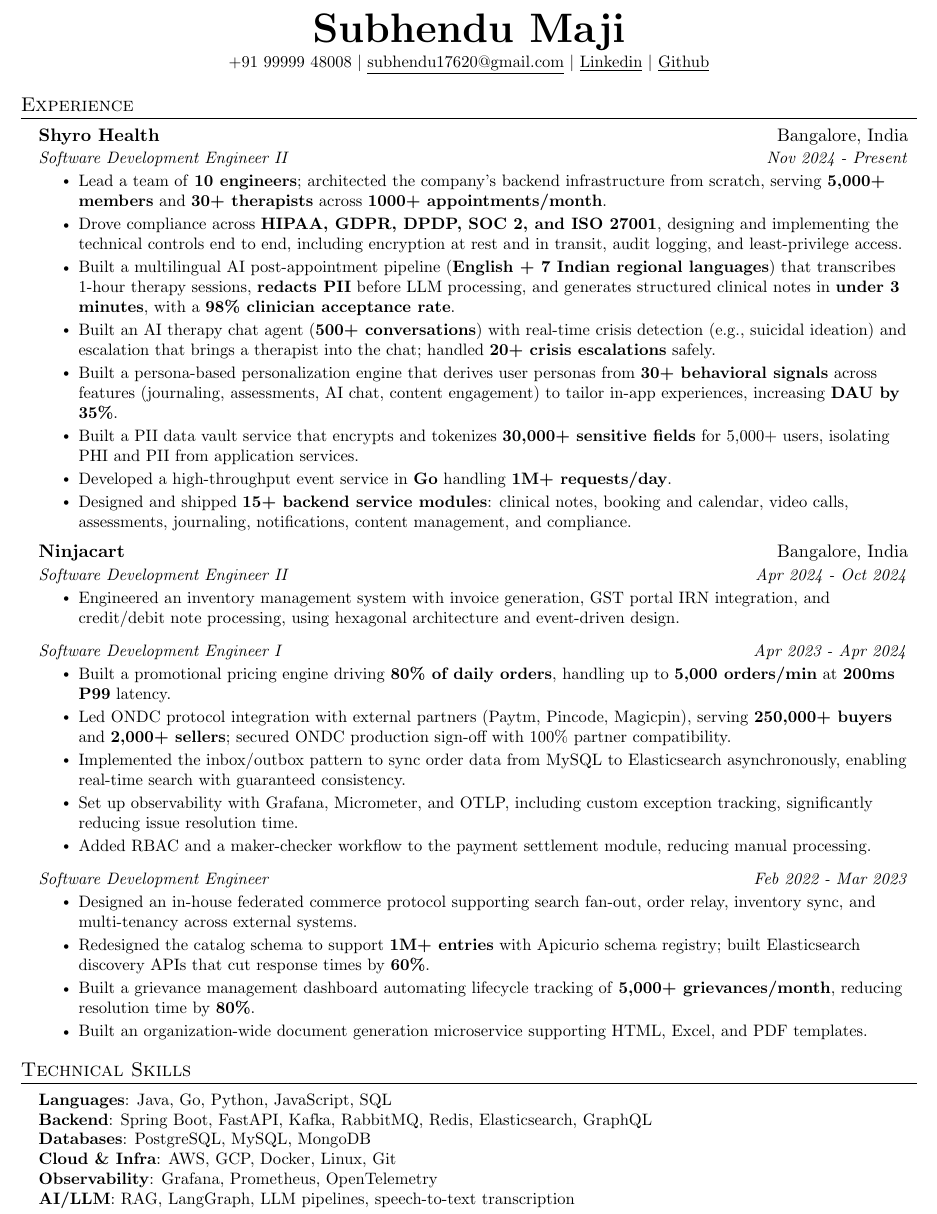
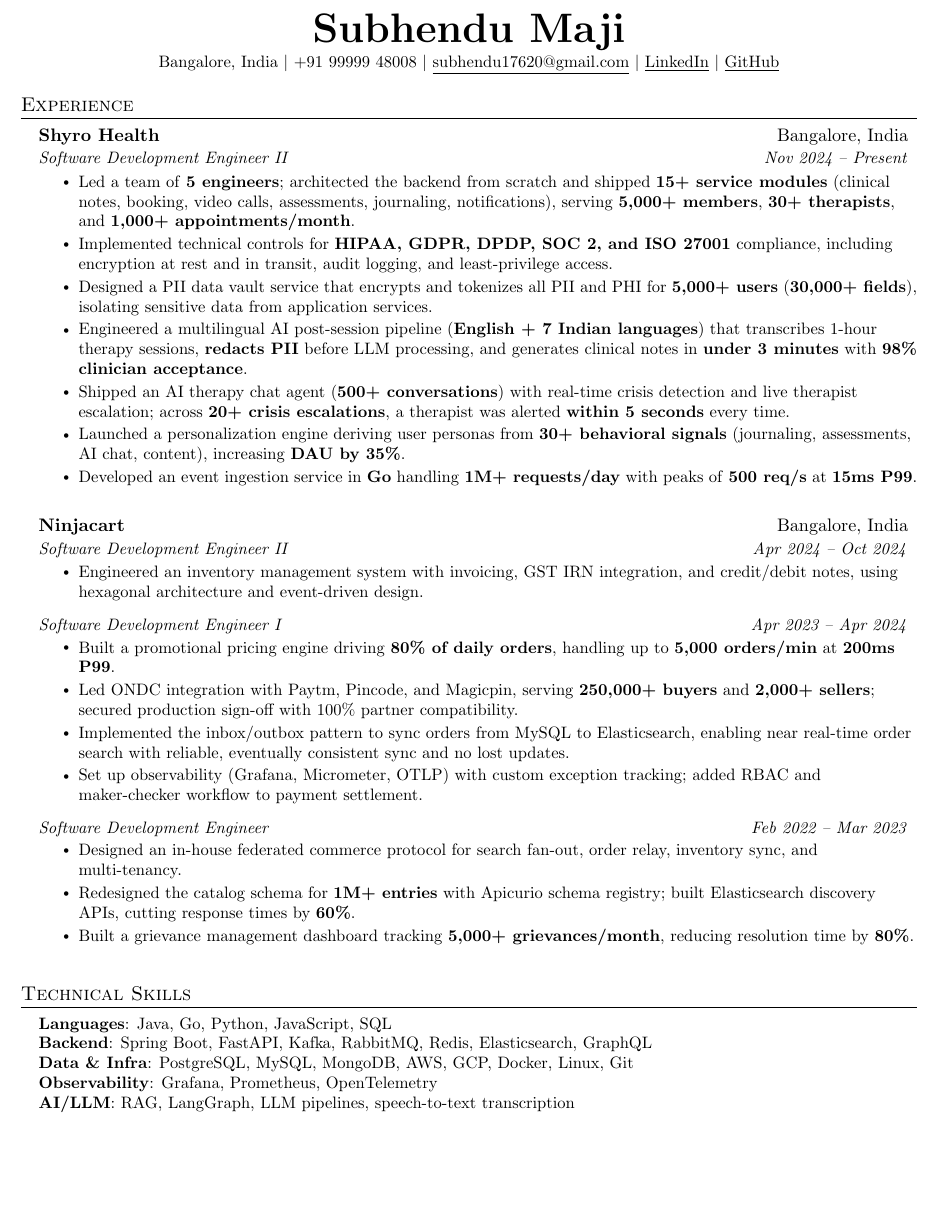
Before and after one commit to subhendu17620/resume, a LaTeX document (main.tex): part of page 1 of 2 before the commit and part of the page after it, cut so that both start at the same text, the shorter picture padded with empty space. Compiled offline with pdfLaTeX.

Commit message:
Refactor resume formatting and update experience descriptions for clarity and impact

```diff
--- a/main.tex
+++ b/main.tex
@@ -76,15 +57,6 @@
     \end{tabular*}\vspace{-7pt}
 }
 
-\newcommand{\resumeProjectHeading}[2]{
-    \item
-    \begin{tabular*}{0.97\textwidth}{l@{\extracolsep{\fill}}r}
-      \small#1 & #2 \\
-    \end{tabular*}\vspace{-7pt}
-}
-
-\newcommand{\resumeSubItem}[1]{\resumeItem{#1}\vspace{-4pt}}
-
 \renewcommand\labelitemii{$\vcenter{\hbox{\tiny$\bullet$}}$}
 
 \newcommand{\resumeSubHeadingListStart}{\begin{itemize}[leftmargin=0.15in, label={}]}
@@ -92,19 +64,15 @@
 \newcommand{\resumeItemListStart}{\begin{itemize}}
 \newcommand{\resumeItemListEnd}{\end{itemize}\vspace{-5pt}}
 
-%-------------------RESUME STARTS HERE------------------------
-
 \begin{document}
 
 %----------HEADING----------
-
 \begin{center}
   \textbf{\Huge Subhendu Maji} \\ \vspace{2pt}
-  \small +91 99999 48008 $|$ \href{mailto:subhendu17620@gmail.com}{\underline{subhendu17620@gmail.com}} $|$
-  \href{https://linkedin.com/in/subhendu17620}{\underline{Linkedin}} $|$
-  \href{https://github.com/subhendu17620}{\underline{Github}}
+  \small Bangalore, India $|$ +91 99999 48008 $|$ \href{mailto:subhendu17620@gmail.com}{\underline{subhendu17620@gmail.com}} $|$
+  \href{https://linkedin.com/in/subhendu17620}{\underline{LinkedIn}} $|$
+  \href{https://github.com/subhendu17620}{\underline{GitHub}}
 \end{center}
-
 
 %-----------EXPERIENCE-----------
 \section{Experience}
@@ -112,62 +80,54 @@
 
 \resumeSubheading
 {Shyro Health}{Bangalore, India}
-{Software Development Engineer II}{Nov 2024 - Present}
+{Software Development Engineer II}{Nov 2024 -- Present}
 \resumeItemListStart
-\resumeItem{Lead a team of \textbf{10 engineers}; architected the company's backend infrastructure from scratch, serving \textbf{5,000+ members} and \textbf{30+ therapists} across \textbf{1000+ appointments/month}.}
-\resumeItem{Drove compliance across \textbf{HIPAA, GDPR, DPDP, SOC 2, and ISO 27001}, designing and implementing the technical controls end to end, including encryption at rest and in transit, audit logging, and least-privilege access.}
-\resumeItem{Built a multilingual AI post-appointment pipeline (\textbf{English + 7 Indian regional languages}) that transcribes 1-hour therapy sessions, \textbf{redacts PII} before LLM processing, and generates structured clinical notes in \textbf{under 3 minutes}, with a \textbf{98\% clinician acceptance rate}.}
-\resumeItem{Built an AI therapy chat agent (\textbf{500+ conversations}) with real-time crisis detection (e.g., suicidal ideation) and escalation that brings a therapist into the chat; handled \textbf{20+ crisis escalations} safely.}
-\resumeItem{Built a persona-based personalization engine that derives user personas from \textbf{30+ behavioral signals} across features (journaling, assessments, AI chat, content engagement) to tailor in-app experiences, increasing \textbf{DAU by 35\%}.}
-\resumeItem{Built a PII data vault service that encrypts and tokenizes \textbf{30,000+ sensitive fields} for 5,000+ users, isolating PHI and PII from application services.}
-\resumeItem{Developed a high-throughput event service in \textbf{Go} handling \textbf{1M+ requests/day}.}
-\resumeItem{Designed and shipped \textbf{15+ backend service modules}: clinical notes, booking and calendar, video calls, assessments, journaling, notifications, content management, and compliance.}
+\resumeItem{Led a team of \textbf{5 engineers}; architected the backend from scratch and shipped \textbf{15+ service modules} (clinical notes, booking, video calls, assessments, journaling, notifications), serving \textbf{5,000+ members}, \textbf{30+ therapists}, and \textbf{1,000+ appointments/month}.}
+\resumeItem{Implemented technical controls for \textbf{HIPAA, GDPR, DPDP, SOC 2, and ISO 27001} compliance, including encryption at rest and in transit, audit logging, and least-privilege access.}
+\resumeItem{Designed a PII data vault service that encrypts and tokenizes all PII and PHI for \textbf{5,000+ users} (\textbf{30,000+ fields}), isolating sensitive data from application services.}
+\resumeItem{Engineered a multilingual AI post-session pipeline (\textbf{English + 7 Indian languages}) that transcribes 1-hour therapy sessions, \textbf{redacts PII} before LLM processing, and generates clinical notes in \textbf{under 3 minutes} with \textbf{98\% clinician acceptance}.}
+\resumeItem{Shipped an AI therapy chat agent (\textbf{500+ conversations}) with real-time crisis detection and live therapist escalation; across \textbf{20+ crisis escalations}, a therapist was alerted \textbf{within 5 seconds} every time.}
+\resumeItem{Launched a personalization engine deriving user personas from \textbf{30+ behavioral signals} (journaling, assessments, AI chat, content), increasing \textbf{DAU by 35\%}.}
+\resumeItem{Developed an event ingestion service in \textbf{Go} handling \textbf{1M+ requests/day} with peaks of \textbf{500 req/s} at \textbf{15ms P99}.}
 \resumeItemListEnd
 
 \resumeSubheading
 {Ninjacart}{Bangalore, India}
-{Software Development Engineer II}{Apr 2024 - Oct 2024}
+{Software Development Engineer II}{Apr 2024 -- Oct 2024}
 \resumeItemListStart
-\resumeItem{Engineered an inventory management system with invoice generation, GST portal IRN integration, and credit/debit note processing, using hexagonal architecture and event-driven design.}
+\resumeItem{Engineered an inventory management system with invoicing, GST IRN integration, and credit/debit notes, using hexagonal architecture and event-driven design.}
 \resumeItemListEnd
 
+\resumeSubSubheading
+{Software Development Engineer I}{Apr 2023 -- Apr 2024}
+\resumeItemListStart
+\resumeItem{Built a promotional pricing engine driving \textbf{80\% of daily orders}, handling up to \textbf{5,000 orders/min} at \textbf{200ms P99}.}
+\resumeItem{Led ONDC integration with Paytm, Pincode, and Magicpin, serving \textbf{250,000+ buyers} and \textbf{2,000+ sellers}; secured production sign-off with 100\% partner compatibility.}
+\resumeItem{Implemented the inbox/outbox pattern to sync orders from MySQL to Elasticsearch, enabling near real-time order search with reliable, eventually consistent sync and no lost updates.}
+\resumeItem{Set up observability (Grafana, Micrometer, OTLP) with custom exception tracking; added RBAC and maker-checker workflow to payment settlement.}
+\resumeItemListEnd
 
 \resumeSubSubheading
-{Software Development Engineer I}{Apr 2023 - Apr 2024}
+{Software Development Engineer}{Feb 2022 -- Mar 2023}
 \resumeItemListStart
-\resumeItem{Built a promotional pricing engine driving \textbf{80\% of daily orders}, handling up to \textbf{5,000 orders/min} at \textbf{200ms P99} latency.}
-\resumeItem{Led ONDC protocol integration with external partners (Paytm, Pincode, Magicpin), serving \textbf{250,000+ buyers} and \textbf{2,000+ sellers}; secured ONDC production sign-off with 100\% partner compatibility.}
-\resumeItem{Implemented the inbox/outbox pattern to sync order data from MySQL to Elasticsearch asynchronously, enabling real-time search with guaranteed consistency.}
-\resumeItem{Set up observability with Grafana, Micrometer, and OTLP, including custom exception tracking, significantly reducing issue resolution time.}
-\resumeItem{Added RBAC and a maker-checker workflow to the payment settlement module, reducing manual processing.}
-\resumeItemListEnd
-
-
-\resumeSubSubheading
-{Software Development Engineer}{Feb 2022 - Mar 2023}
-\resumeItemListStart
-\resumeItem{Designed an in-house federated commerce protocol supporting search fan-out, order relay, inventory sync, and multi-tenancy across external systems.}
-\resumeItem{Redesigned the catalog schema to support \textbf{1M+ entries} with Apicurio schema registry; built Elasticsearch discovery APIs that cut response times by \textbf{60\%}.}
-\resumeItem{Built a grievance management dashboard automating lifecycle tracking of \textbf{5,000+ grievances/month}, reducing resolution time by \textbf{80\%}.}
-\resumeItem{Built an organization-wide document generation microservice supporting HTML, Excel, and PDF templates.}
+\resumeItem{Designed an in-house federated commerce protocol for search fan-out, order relay, inventory sync, and multi-tenancy.}
+\resumeItem{Redesigned the catalog schema for \textbf{1M+ entries} with Apicurio schema registry; built Elasticsearch discovery APIs, cutting response times by \textbf{60\%}.}
+\resumeItem{Built a grievance management dashboard tracking \textbf{5,000+ grievances/month}, reducing resolution time by \textbf{80\%}.}
 \resumeItemListEnd
 
 \resumeSubHeadingListEnd
 
-
-%-----------PROGRAMMING SKILLS-----------
+%-----------SKILLS-----------
 \section{Technical Skills}
 \begin{itemize}[leftmargin=0.15in, label={}]
   \small{\item{
-        \textbf{Languages}{: Java, Go, Python, JavaScript, SQL} \\
-        \textbf{Backend}{: Spring Boot, FastAPI, Kafka, RabbitMQ, Redis, Elasticsearch, GraphQL} \\
-        \textbf{Databases}{: PostgreSQL, MySQL, MongoDB} \\
-        \textbf{Cloud \& Infra}{: AWS, GCP, Docker, Linux, Git} \\
-        \textbf{Observability}{: Grafana, Prometheus, OpenTelemetry} \\
-        \textbf{AI/LLM}{: RAG, LangGraph, LLM pipelines, speech-to-text transcription}
-        }}
+    \textbf{Languages}{: Java, Go, Python, JavaScript, SQL} \\
+    \textbf{Backend}{: Spring Boot, FastAPI, Kafka, RabbitMQ, Redis, Elasticsearch, GraphQL} \\
+    \textbf{Data \& Infra}{: PostgreSQL, MySQL, MongoDB, AWS, GCP, Docker, Linux, Git} \\
+    \textbf{Observability}{: Grafana, Prometheus, OpenTelemetry} \\
+    \textbf{AI/LLM}{: RAG, LangGraph, LLM pipelines, speech-to-text transcription}
+  }}
 \end{itemize}
-
 
 %-----------EDUCATION-----------
 \section{Education}
@@ -178,5 +138,3 @@
 \resumeSubHeadingListEnd
 
-
-%-------------------------------------------
 \end{document}
```
Also changed, not shown: main.tex (23 more changed lines).
